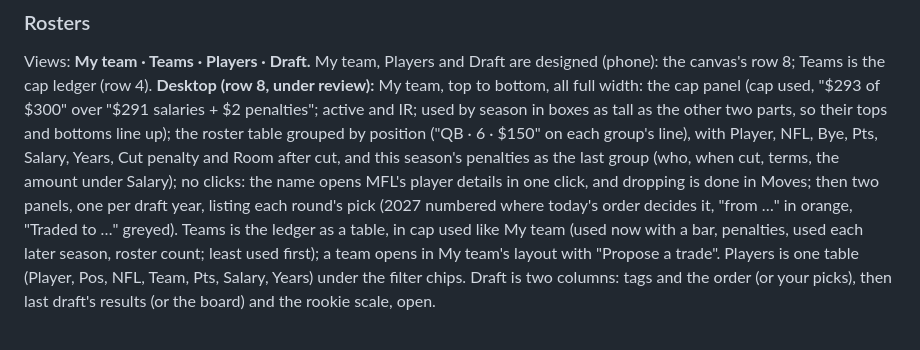
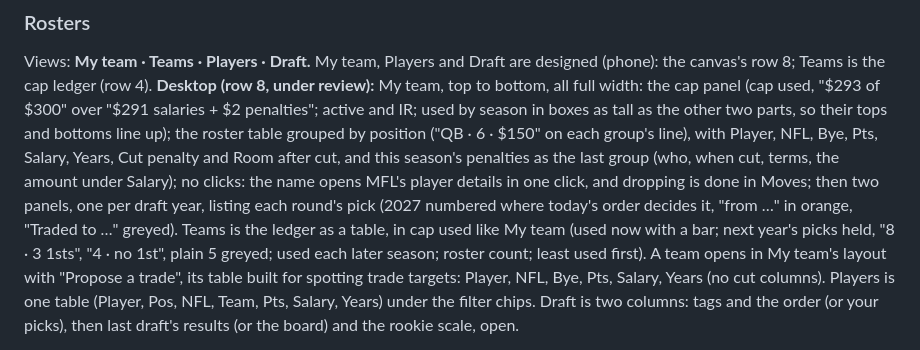
Before and after one commit to bborchardt/fuadmflsite, a Markdown page: docs/roadmap.md, the part around the change. Rendered like a GitHub page.

Commit message:
Roadmap: Teams desktop reviewed

```diff
--- a/docs/roadmap.md
+++ b/docs/roadmap.md
@@ -150,7 +150,9 @@ under Salary); no clicks: the
 name opens MFL's player details in one click, and dropping is done in Moves; then two panels, one
 per draft year, listing each round's pick (2027 numbered where today's order decides it, "from …"
 in orange, "Traded to …" greyed). Teams is the ledger as a table, in cap used like My team (used now
-with a bar, penalties, used each later season, roster count; least used first); a team opens in My team's layout with "Propose a trade".
+with a bar; next year's picks held, "8 · 3 1sts", "4 · no 1st", plain 5 greyed; used each later
+season; roster count; least used first). A team opens in My team's layout with "Propose a trade",
+its table built for spotting trade targets: Player, NFL, Bye, Pts, Salary, Years (no cut columns).
 Players is one table (Player, Pos, NFL,
 Team, Pts, Salary, Years) under the filter chips. Draft is two columns: tags and the order (or your
 picks), then last draft's results (or the board) and the rookie scale, open.
```
